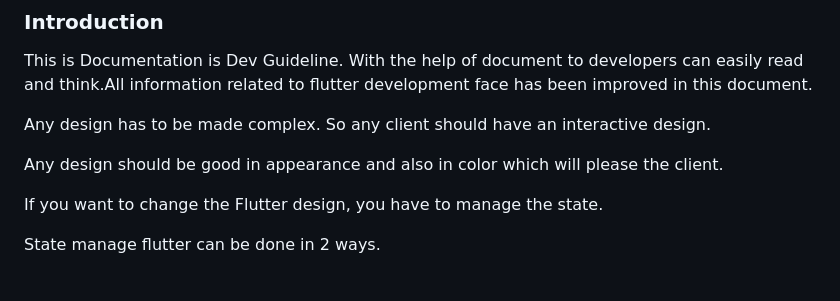
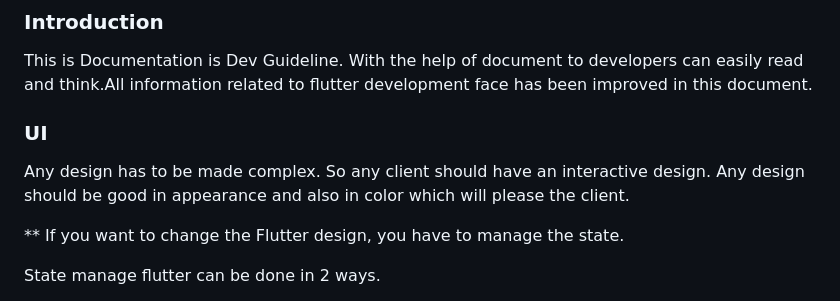
Before and after one commit to Jp-jadav/Flutter-Dev-Guideline-, a Markdown page: README.md, the part around the change. GitHub-like rendering.

```diff
--- a/README.md
+++ b/README.md
@@ -10,12 +10,11 @@
 This is Documentation is Dev Guideline. With the help of document to developers can easily read and think.All information related to flutter development face has been improved in this document.
 
 
-
+### UI
 Any design has to be made complex.  So any client should have an interactive design.
-
 Any design should be good in appearance and also in color which will please the client.
 
-If you want to change the Flutter design, you have to manage the state.
+** If you want to change the Flutter design, you have to manage the state.
 
 State manage flutter can be done in 2 ways.
 * state less widgets.
```
